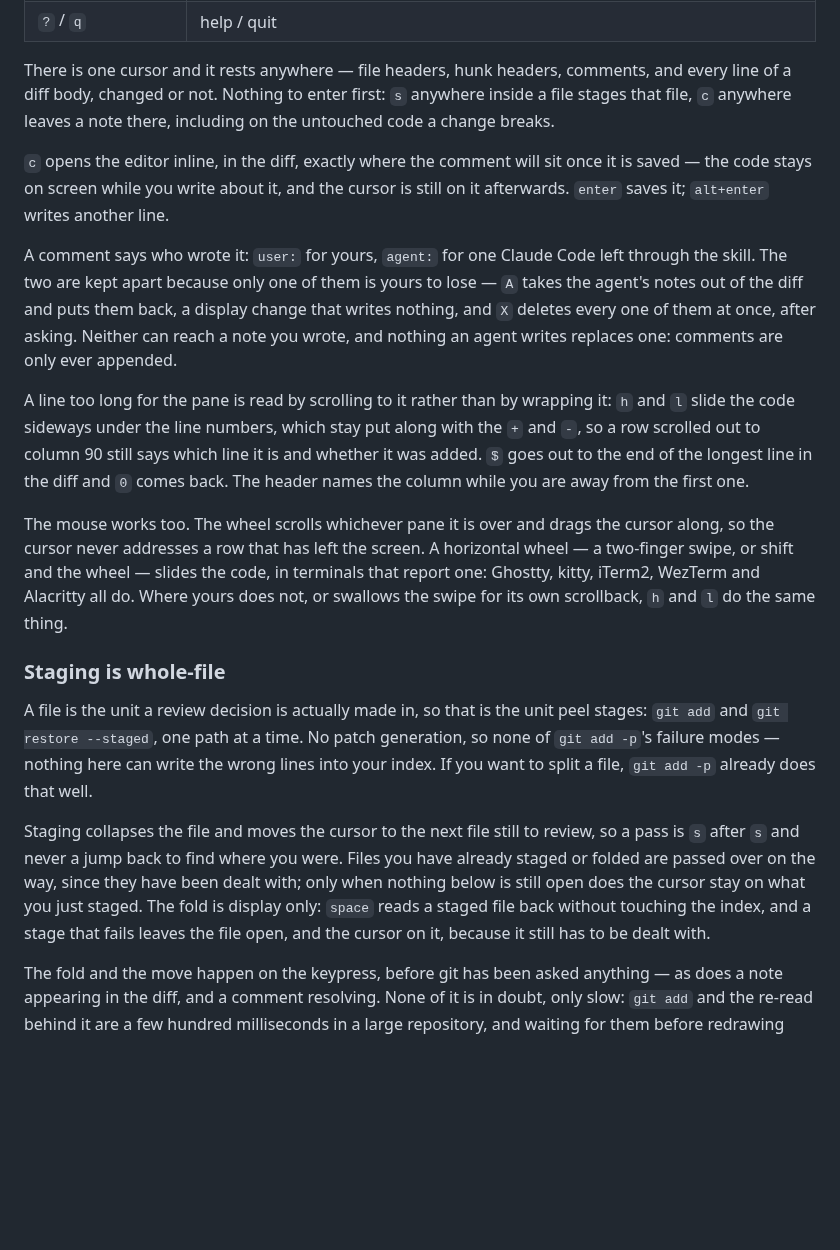
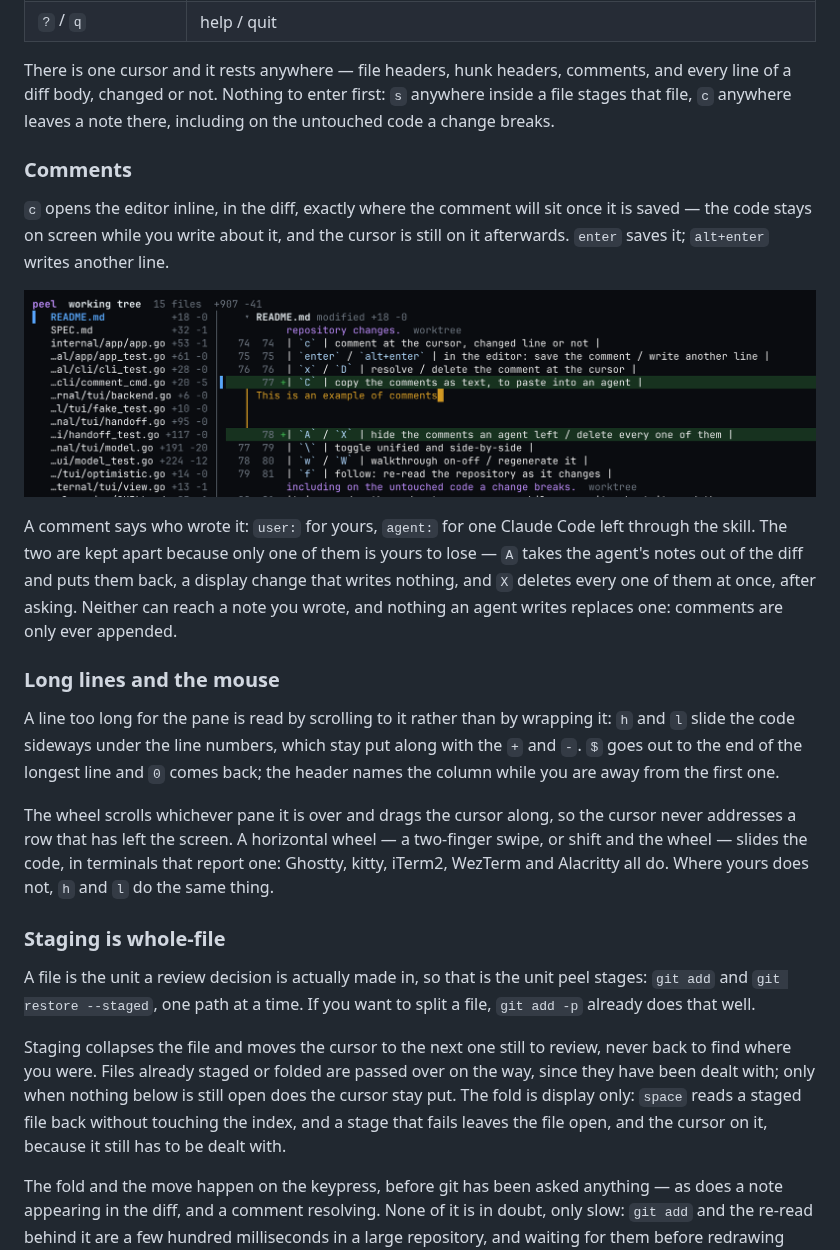
Before and after one commit to ziadalzarka/peel, a Markdown page: README.md, the part around one of its changes. Drawn GitHub-style; pictures changed too: docs/screenshots/comment.png (added); blank space fills up the shorter version.

Commit message:
Say what peel does before explaining why
The opening argued its case for three paragraphs before showing a key. It now
leads with what the tool does — staging, inline comments, the agent store, the
walkthrough — and leaves the reasoning to the sections below and to SPEC.md.

The screenshot was stale: its footer still showed J/K for files and tab for
fold. Replaced with a current window, and the inline comment editor now has a
shot of its own next to the paragraph describing it, since drawing the editor
into the diff is hard to picture from prose.

Co-Authored-By: Claude Opus 5 (1M context) <noreply@anthropic.com>
Claude-Session: https://claude.ai/code/session_01DsPEH7vmppLH8gq3eG2zGc

```diff
--- a/README.md
+++ b/README.md
@@ -87,9 +100,13 @@ and every line of a diff body, changed or not. Nothing to enter first: `s`
 anywhere inside a file stages that file, `c` anywhere leaves a note there,
 including on the untouched code a change breaks.
 
+### Comments
+
 `c` opens the editor inline, in the diff, exactly where the comment will sit once
 it is saved — the code stays on screen while you write about it, and the cursor
 is still on it afterwards. `enter` saves it; `alt+enter` writes another line.
+
+![writing a comment inline, in the diff](docs/screenshots/comment.png)
 
 A comment says who wrote it: `user:` for yours, `agent:` for one Claude Code left
 through the skill. The two are kept apart because only one of them is yours to
@@ -98,36 +115,31 @@ change that writes nothing, and `X` deletes every one of them at once, after
 asking. Neither can reach a note you wrote, and nothing an agent writes replaces
 one: comments are only ever appended.
 
+### Long lines and the mouse
+
 A line too long for the pane is read by scrolling to it rather than by wrapping
 it: `h` and `l` slide the code sideways under the line numbers, which stay put
-along with the `+` and `-`, so a row scrolled out to column 90 still says which
-line it is and whether it was added. `$` goes out to the end of the longest line
-in the diff and `0` comes back. The header names the column while you are away
-from the first one.
+along with the `+` and `-`. `$` goes out to the end of the longest line and `0`
+comes back; the header names the column while you are away from the first one.
 
-The mouse works too. The wheel scrolls whichever pane it is over and drags the
-cursor along, so the cursor never addresses a row that has left the screen. A
-horizontal wheel — a two-finger swipe, or shift and the wheel — slides the code,
-in terminals that report one: Ghostty, kitty, iTerm2, WezTerm and Alacritty all
-do. Where yours does not, or swallows the swipe for its own scrollback, `h` and
-`l` do the same thing.
+The wheel scrolls whichever pane it is over and drags the cursor along, so the
+cursor never addresses a row that has left the screen. A horizontal wheel — a
+two-finger swipe, or shift and the wheel — slides the code, in terminals that
+report one: Ghostty, kitty, iTerm2, WezTerm and Alacritty all do. Where yours
+does not, `h` and `l` do the same thing.
 
 ### Staging is whole-file
 
 A file is the unit a review decision is actually made in, so that is the unit
-peel stages: `git add` and `git restore --staged`, one path at a time. No patch
-generation, so none of `git add -p`'s failure modes — nothing here can write the
-wrong lines into your index. If you want to split a file, `git add -p` already
-does that well.
+peel stages: `git add` and `git restore --staged`, one path at a time. If you
+want to split a file, `git add -p` already does that well.
 
-Staging collapses the file and moves the cursor to the next file still to review,
-so a pass is `s` after `s` and never a jump back to find where you were. Files
-you have already staged or folded are passed over on the way, since they have
-been dealt with; only when nothing below is still open does the cursor stay on
-what you just staged. The fold
-is display only: `space` reads a staged file back without touching the index, and a
-stage that fails leaves the file open, and the cursor on it, because it still has
-to be dealt with.
+Staging collapses the file and moves the cursor to the next one still to review,
+never back to find where you were. Files already staged or folded are passed over
+on the way, since they have been dealt with; only when nothing below is still
+open does the cursor stay put. The fold is display only: `space` reads a staged
+file back without touching the index, and a stage that fails leaves the file
+open, and the cursor on it, because it still has to be dealt with.
 
 The fold and the move happen on the keypress, before git has been asked anything —
 as does a note appearing in the diff, and a comment resolving. None of it is in
```
Also changed, not shown: other parts of README.md (+15 -2 lines), 1 other file.
